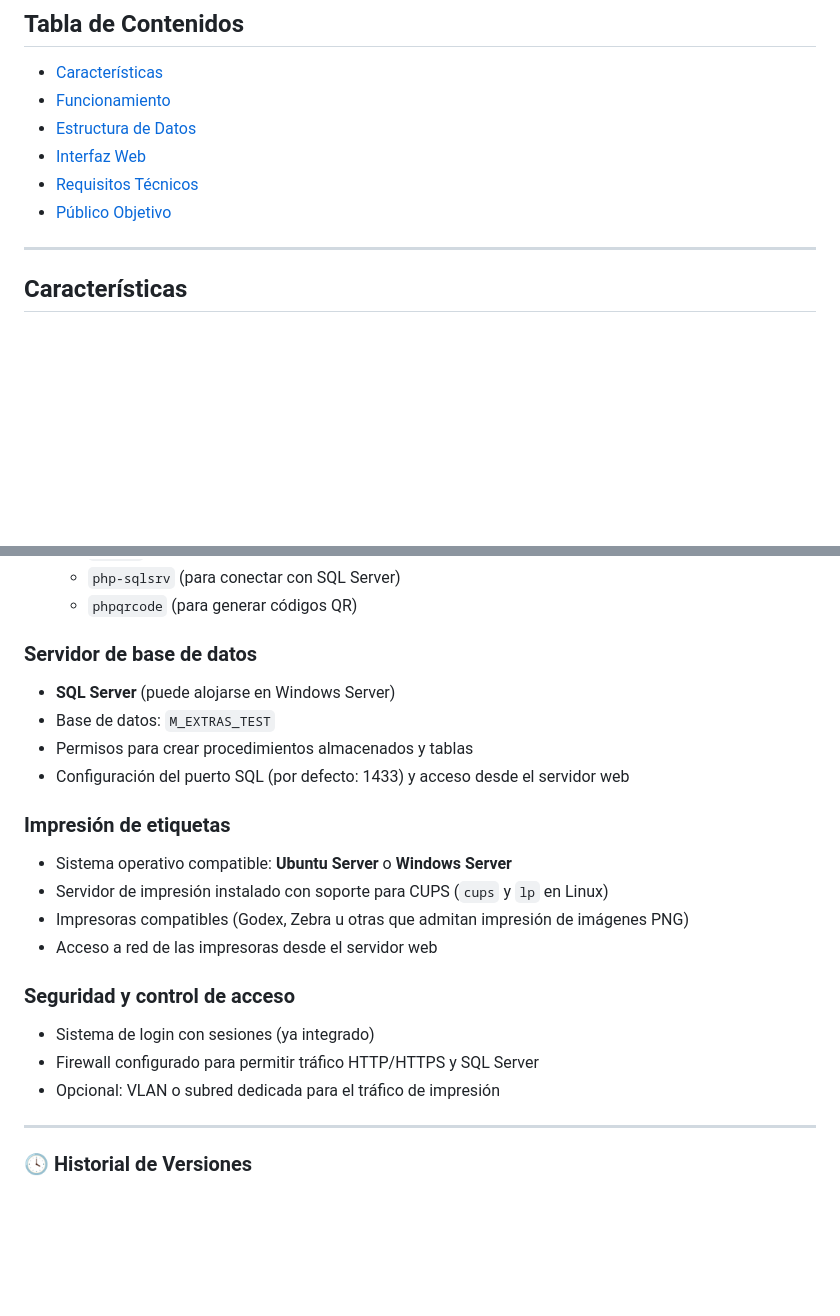
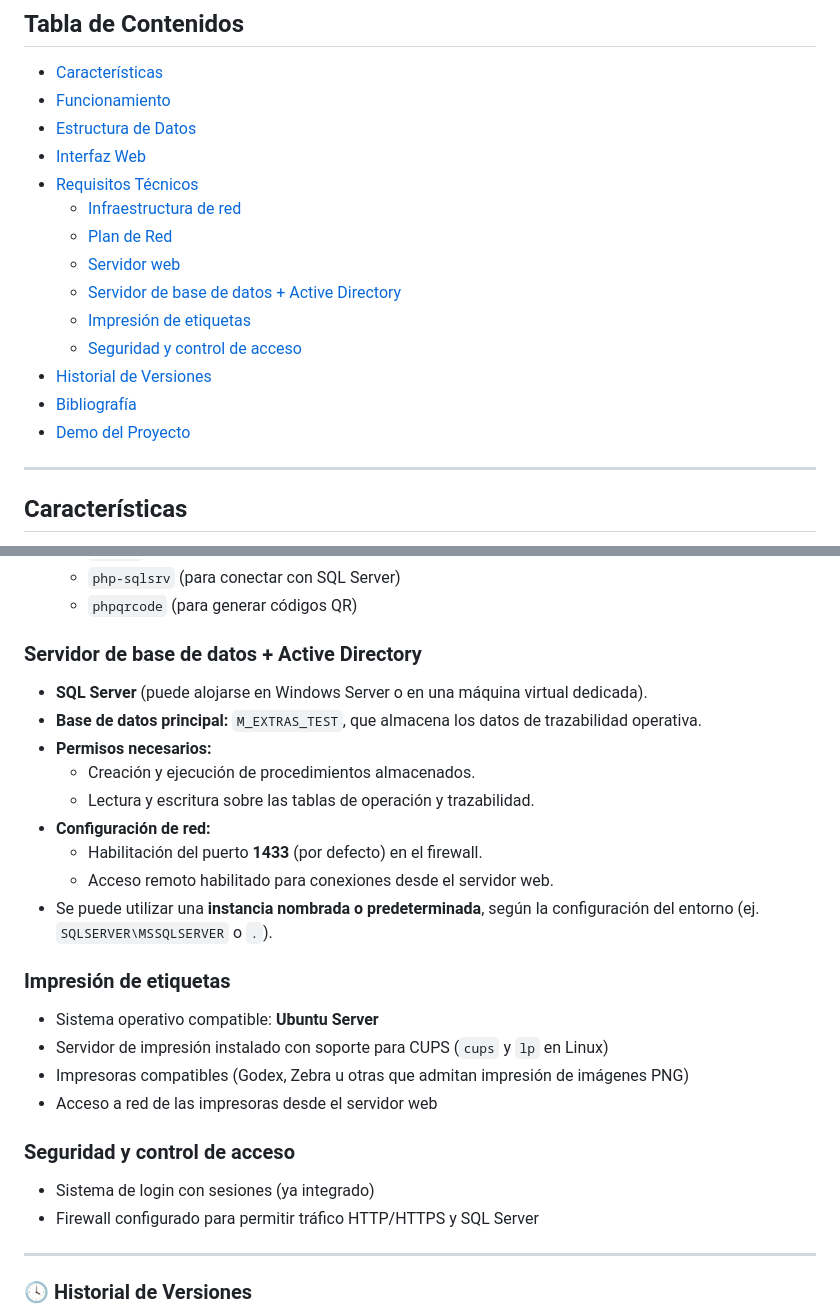
Before and after one commit to Mangelxd/-GTOF-, a Markdown page: README.md, 2 parts joined by grey strips. Rendered like a GitHub page; blank space fills up the shorter version.

```diff
--- a/README.md
+++ b/README.md
@@ -11,7 +11,15 @@ Este proyecto proporciona una solución completa para gestionar la trazabilidad
 - [Estructura de Datos](#estructura-de-datos)
 - [Interfaz Web](#interfaz-web)
 - [Requisitos Técnicos](#requisitos-técnicos)
-- [Público Objetivo](#público-objetivo)
+  - [Infraestructura de red](#infraestructura-de-red)
+  - [Plan de Red](#plan-de-red)
+  - [Servidor web](#servidor-web)
+  - [Servidor de base de datos + Active Directory](#servidor-de-base-de-datos--active-directory)
+  - [Impresión de etiquetas](#impresión-de-etiquetas)
+  - [Seguridad y control de acceso](#seguridad-y-control-de-acceso)
+- [Historial de Versiones](#🕓-historial-de-versiones)
+- [Bibliografía](#📚-bibliografía)
+- [Demo del Proyecto](#🎬-demo-del-proyecto)
 
 ---
 
@@ -82,16 +90,21 @@ Dado que SAP no permite la modificación directa de sus tablas, se ha creado una
   - `php-sqlsrv` (para conectar con SQL Server)
   - `phpqrcode` (para generar códigos QR)
 
-### Servidor de base de datos
+### Servidor de base de datos + Active Directory
 
-- **SQL Server** (puede alojarse en Windows Server)
-- Base de datos: `M_EXTRAS_TEST`
-- Permisos para crear procedimientos almacenados y tablas
-- Configuración del puerto SQL (por defecto: 1433) y acceso desde el servidor web
+- **SQL Server** (puede alojarse en Windows Server o en una máquina virtual dedicada).
+- **Base de datos principal:** `M_EXTRAS_TEST`, que almacena los datos de trazabilidad operativa.
+- **Permisos necesarios:**
+  - Creación y ejecución de procedimientos almacenados.
+  - Lectura y escritura sobre las tablas de operación y trazabilidad.
+- **Configuración de red:**
+  - Habilitación del puerto **1433** (por defecto) en el firewall.
+  - Acceso remoto habilitado para conexiones desde el servidor web.
+- Se puede utilizar una **instancia nombrada o predeterminada**, según la configuración del entorno (ej. `SQLSERVER\MSSQLSERVER` o `.`).
 
 ### Impresión de etiquetas
 
-- Sistema operativo compatible: **Ubuntu Server** o **Windows Server**
+- Sistema operativo compatible: **Ubuntu Server**
 - Servidor de impresión instalado con soporte para CUPS (`cups` y `lp` en Linux)
 - Impresoras compatibles (Godex, Zebra u otras que admitan impresión de imágenes PNG)
 - Acceso a red de las impresoras desde el servidor web
@@ -100,8 +113,6 @@ Dado que SAP no permite la modificación directa de sus tablas, se ha creado una
 
 - Sistema de login con sesiones (ya integrado)
 - Firewall configurado para permitir tráfico HTTP/HTTPS y SQL Server
-- Opcional: VLAN o subred dedicada para el tráfico de impresión
-
 ---
 
 ### 🕓 Historial de Versiones
```
